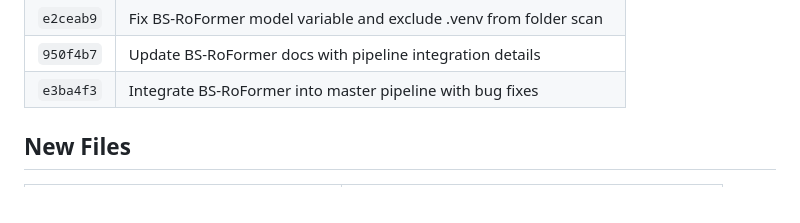
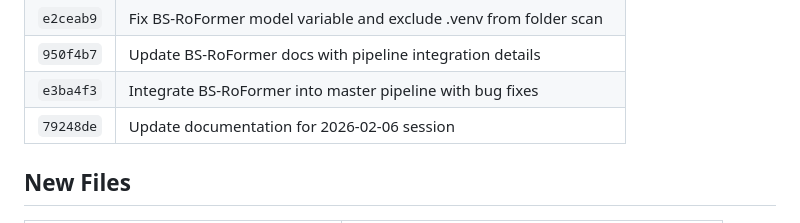
Before and after one commit to Taikakim/mir-feature-extraction, a Markdown page: SESSION_SUMMARY.md, the part around the change. Rendered like a GitHub page.

Commit message:
Update commit hash in session summary
Co-Authored-By: Claude Opus 4.5 <noreply@anthropic.com>

```diff
--- a/SESSION_SUMMARY.md
+++ b/SESSION_SUMMARY.md
@@ -80,6 +80,7 @@
 | `e2ceab9` | Fix BS-RoFormer model variable and exclude .venv from folder scan |
 | `950f4b7` | Update BS-RoFormer docs with pipeline integration details |
 | `e3ba4f3` | Integrate BS-RoFormer into master pipeline with bug fixes |
+| `79248de` | Update documentation for 2026-02-06 session |
 
 ## New Files
 
```
